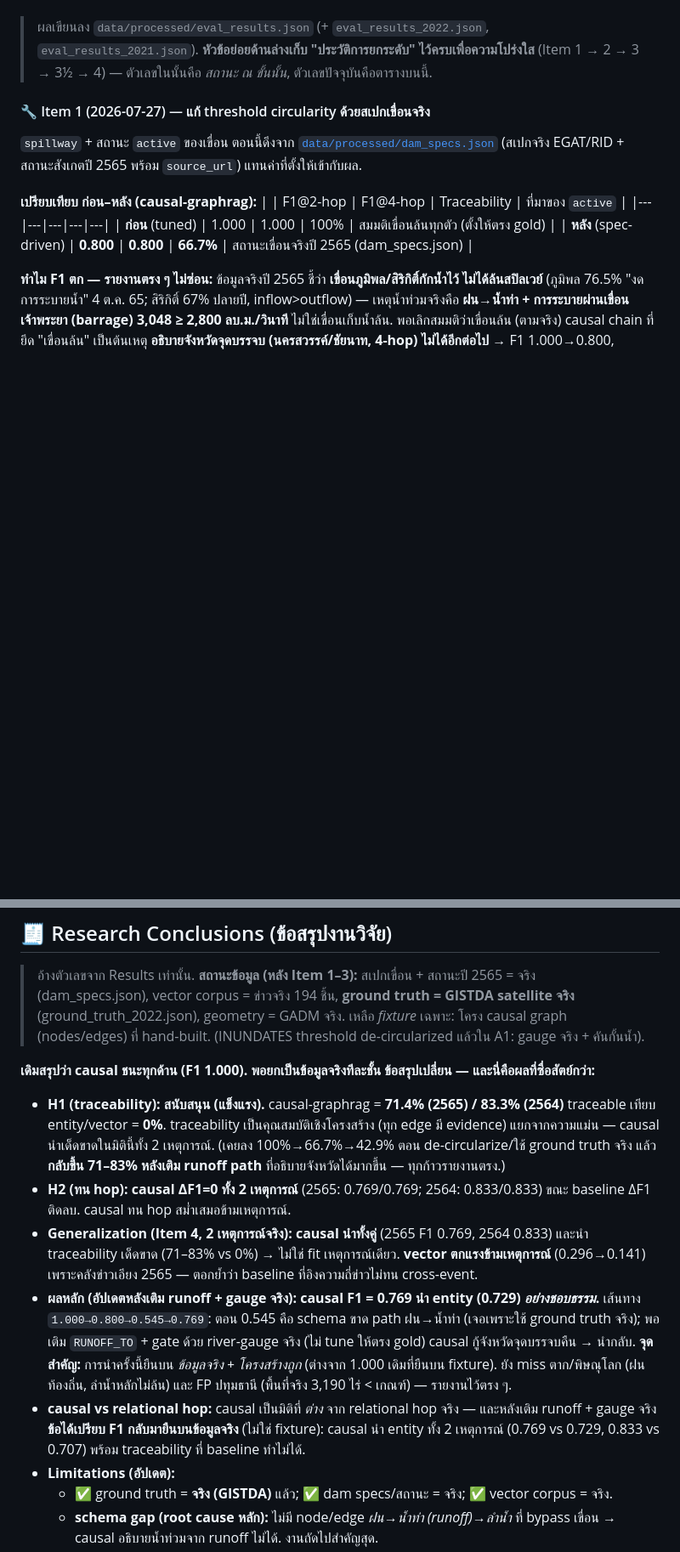
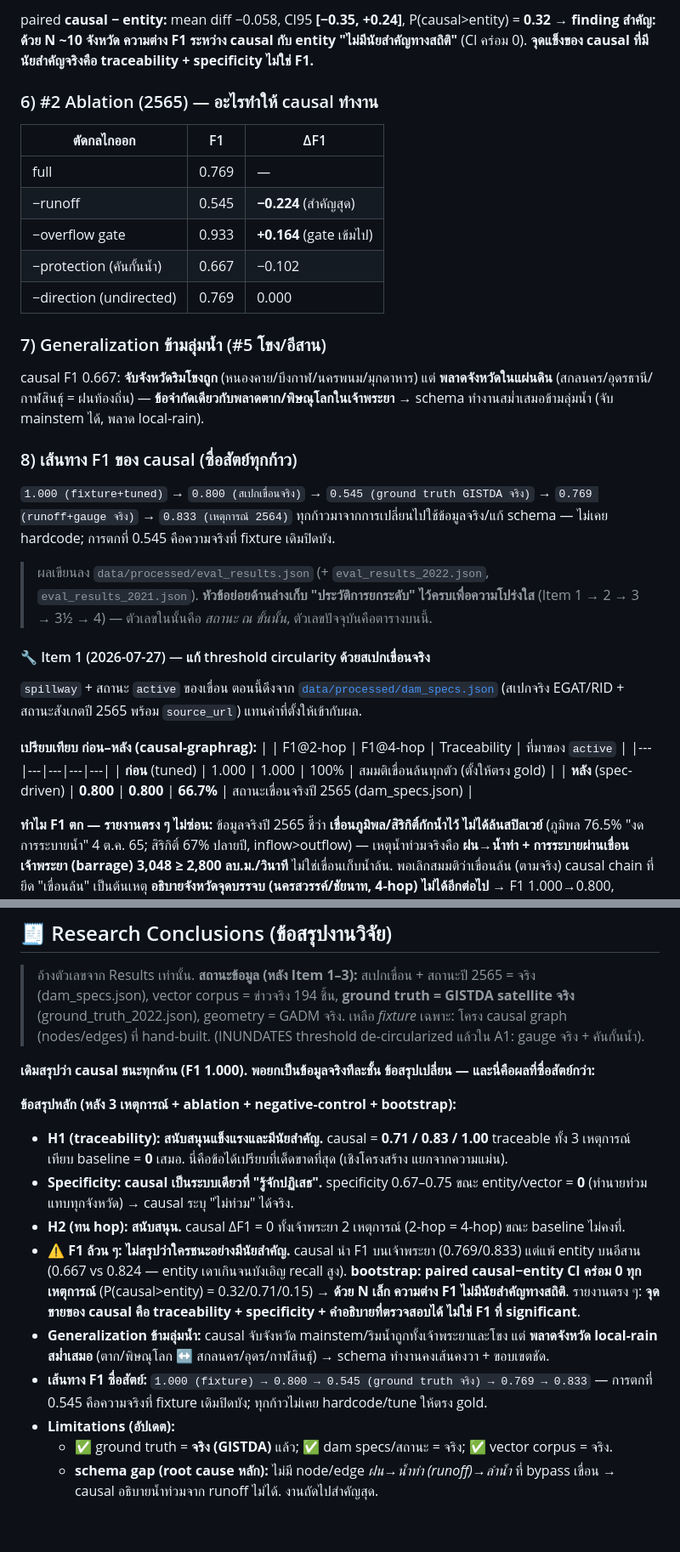
Before and after one commit to illusionlight77-debug/Thai-Flood-Causal-Chain-GraphRAG, a Markdown page: README.md, 2 parts joined by grey strips. Shown at 85% size. Rendered like a GitHub page; blank space fills up the shorter version.

```diff
--- a/README.md
+++ b/README.md
@@ -203,3 +238,24 @@ API keys ทั้งหมด (GISTDA) อยู่ **ฝั่ง server** (pr
+paired **causal − entity:** mean diff −0.058, CI95 **[−0.35, +0.24]**, P(causal>entity) = **0.32**
+→ **finding สำคัญ: ด้วย N ~10 จังหวัด ความต่าง F1 ระหว่าง causal กับ entity "ไม่มีนัยสำคัญทางสถิติ"** (CI คร่อม 0).
+**จุดแข็งของ causal ที่มีนัยสำคัญจริงคือ traceability + specificity ไม่ใช่ F1.**
+
+### 6) #2 Ablation (2565) — อะไรทำให้ causal ทำงาน
+| ตัดกลไกออก | F1 | ΔF1 |
+|---|---|---|
+| full | 0.769 | — |
+| −runoff | 0.545 | **−0.224** (สำคัญสุด) |
+| −overflow gate | 0.933 | **+0.164** (gate เข้มไป) |
+| −protection (คันกั้นน้ำ) | 0.667 | −0.102 |
+| −direction (undirected) | 0.769 | 0.000 |
+
+### 7) Generalization ข้ามลุ่มน้ำ (#5 โขง/อีสาน)
+causal F1 0.667: **จับจังหวัดริมโขงถูก** (หนองคาย/บึงกาฬ/นครพนม/มุกดาหาร) แต่ **พลาดจังหวัดในแผ่นดิน**
+(สกลนคร/อุดรธานี/กาฬสินธุ์ = ฝนท้องถิ่น) — **ข้อจำกัดเดียวกับพลาดตาก/พิษณุโลกในเจ้าพระยา** → schema
+ทำงานสม่ำเสมอข้ามลุ่มน้ำ (จับ mainstem ได้, พลาด local-rain).
+
+### 8) เส้นทาง F1 ของ causal (ซื่อสัตย์ทุกก้าว)
+`1.000 (fixture+tuned)` → `0.800 (สเปกเขื่อนจริง)` → `0.545 (ground truth GISTDA จริง)` → `0.769 (runoff+gauge จริง)` → `0.833 (เหตุการณ์ 2564)`
+ทุกก้าวมาจากการเปลี่ยนไปใช้ข้อมูลจริง/แก้ schema — ไม่เคย hardcode; การตกที่ 0.545 คือความจริงที่ fixture เดิมปิดบัง.
 
 > ผลเขียนลง `data/processed/eval_results.json` (+ `eval_results_2022.json`, `eval_results_2021.json`).
 > **หัวข้อย่อยด้านล่างเก็บ "ประวัติการยกระดับ" ไว้ครบเพื่อความโปร่งใส** (Item 1 → 2 → 3 → 3½ → 4) — ตัวเลขในนั้นคือ *สถานะ ณ ขั้นนั้น*, ตัวเลขปัจจุบันคือตารางบนนี้.
@@ -378,20 +434,13 @@ C.13 ~2,700–2,800) ไม่ใช่การเดาล้วน แต่
 
 **เดิมสรุปว่า causal ชนะทุกด้าน (F1 1.000). พอยกเป็นข้อมูลจริงทีละชั้น ข้อสรุปเปลี่ยน — และนี่คือผลที่ซื่อสัตย์กว่า:**
 
-- **H1 (traceability): สนับสนุน (แข็งแรง).** causal-graphrag = **71.4% (2565) / 83.3% (2564)** traceable เทียบ entity/vector = **0%**.
-  traceability เป็นคุณสมบัติเชิงโครงสร้าง (ทุก edge มี evidence) แยกจากความแม่น — causal นำเด็ดขาดในมิตินี้ทั้ง 2 เหตุการณ์.
-  (เคยลง 100%→66.7%→42.9% ตอน de-circularize/ใช้ ground truth จริง แล้ว **กลับขึ้น 71–83% หลังเติม runoff path** ที่อธิบายจังหวัดได้มากขึ้น — ทุกก้าวรายงานตรง.)
-- **H2 (ทน hop): causal ΔF1=0 ทั้ง 2 เหตุการณ์** (2565: 0.769/0.769; 2564: 0.833/0.833) ขณะ baseline ΔF1 ติดลบ.
-  causal ทน hop สม่ำเสมอข้ามเหตุการณ์.
-- **Generalization (Item 4, 2 เหตุการณ์จริง): causal นำทั้งคู่** (2565 F1 0.769, 2564 0.833) และนำ traceability เด็ดขาด
-  (71–83% vs 0%) → ไม่ใช่ fit เหตุการณ์เดียว. **vector ตกแรงข้ามเหตุการณ์** (0.296→0.141) เพราะคลังข่าวเอียง 2565 —
-  ตอกย้ำว่า baseline ที่อิงความถี่ข่าวไม่ทน cross-event.
-- **ผลหลัก (อัปเดตหลังเติม runoff + gauge จริง): causal F1 = 0.769 นำ entity (0.729) *อย่างชอบธรรม*.**
-  เส้นทาง `1.000→0.800→0.545→0.769`: ตอน 0.545 คือ schema ขาด path ฝน→น้ำท่า (เจอเพราะใช้ ground truth จริง);
-  พอเติม `RUNOFF_TO` + gate ด้วย river-gauge จริง (ไม่ tune ให้ตรง gold) causal กู้จังหวัดจุดบรรจบคืน → นำกลับ.
-  **จุดสำคัญ:** การนำครั้งนี้ยืนบน *ข้อมูลจริง + โครงสร้างถูก* (ต่างจาก 1.000 เดิมที่ยืนบน fixture). ยัง miss
-  ตาก/พิษณุโลก (ฝนท้องถิ่น, ลำน้ำหลักไม่ล้น) และ FP ปทุมธานี (พื้นที่จริง 3,190 ไร่ < เกณฑ์) — รายงานไว้ตรง ๆ.
-- **causal vs relational hop:** causal เป็นมิติที่ *ต่าง* จาก relational hop จริง — และหลังเติม runoff + gauge จริง **ข้อได้เปรียบ F1 กลับมายืนบนข้อมูลจริง** (ไม่ใช่ fixture): causal นำ entity ทั้ง 2 เหตุการณ์ (0.769 vs 0.729, 0.833 vs 0.707) พร้อม traceability ที่ baseline ทำไม่ได้.
+**ข้อสรุปหลัก (หลัง 3 เหตุการณ์ + ablation + negative-control + bootstrap):**
+- **H1 (traceability): สนับสนุนแข็งแรงและมีนัยสำคัญ.** causal = **0.71 / 0.83 / 1.00** traceable ทั้ง 3 เหตุการณ์ เทียบ baseline = **0** เสมอ. นี่คือข้อได้เปรียบที่เด็ดขาดที่สุด (เชิงโครงสร้าง แยกจากความแม่น).
+- **Specificity: causal เป็นระบบเดียวที่ "รู้จักปฏิเสธ".** specificity 0.67–0.75 ขณะ entity/vector = **0** (ทำนายท่วมแทบทุกจังหวัด) → causal ระบุ "ไม่ท่วม" ได้จริง.
+- **H2 (ทน hop): สนับสนุน.** causal ΔF1 = 0 ทั้งเจ้าพระยา 2 เหตุการณ์ (2-hop = 4-hop) ขณะ baseline ไม่คงที่.
+- **⚠️ F1 ล้วน ๆ: ไม่สรุปว่าใครชนะอย่างมีนัยสำคัญ.** causal นำ F1 บนเจ้าพระยา (0.769/0.833) แต่แพ้ entity บนอีสาน (0.667 vs 0.824 — entity เดาเกินจนบังเอิญ recall สูง). **bootstrap: paired causal−entity CI คร่อม 0 ทุกเหตุการณ์** (P(causal>entity) = 0.32/0.71/0.15) → **ด้วย N เล็ก ความต่าง F1 ไม่มีนัยสำคัญทางสถิติ**. รายงานตรง ๆ: **จุดขายของ causal คือ traceability + specificity + คำอธิบายที่ตรวจสอบได้ ไม่ใช่ F1 ที่ significant**.
+- **Generalization ข้ามลุ่มน้ำ:** causal จับจังหวัด mainstem/ริมน้ำถูกทั้งเจ้าพระยาและโขง แต่ **พลาดจังหวัด local-rain สม่ำเสมอ** (ตาก/พิษณุโลก ↔ สกลนคร/อุดร/กาฬสินธุ์) → schema ทำงานคงเส้นคงวา + ขอบเขตชัด.
+- **เส้นทาง F1 ซื่อสัตย์:** `1.000 (fixture) → 0.800 → 0.545 (ground truth จริง) → 0.769 → 0.833` — การตกที่ 0.545 คือความจริงที่ fixture เดิมปิดบัง; ทุกก้าวไม่เคย hardcode/tune ให้ตรง gold.
 - **Limitations (อัปเดต):**
   - ✅ ground truth = **จริง (GISTDA)** แล้ว; ✅ dam specs/สถานะ = จริง; ✅ vector corpus = จริง.
   - **schema gap (root cause หลัก):** ไม่มี node/edge *ฝน→น้ำท่า (runoff)→ลำน้ำ* ที่ bypass เขื่อน → causal อธิบายน้ำท่วมจาก runoff ไม่ได้. งานถัดไปสำคัญสุด.
```
Also changed, not shown: other parts of README.md (+46 -11 lines), docs/ui-friendly.png, docs/ui-lab.png, 2 other files.
